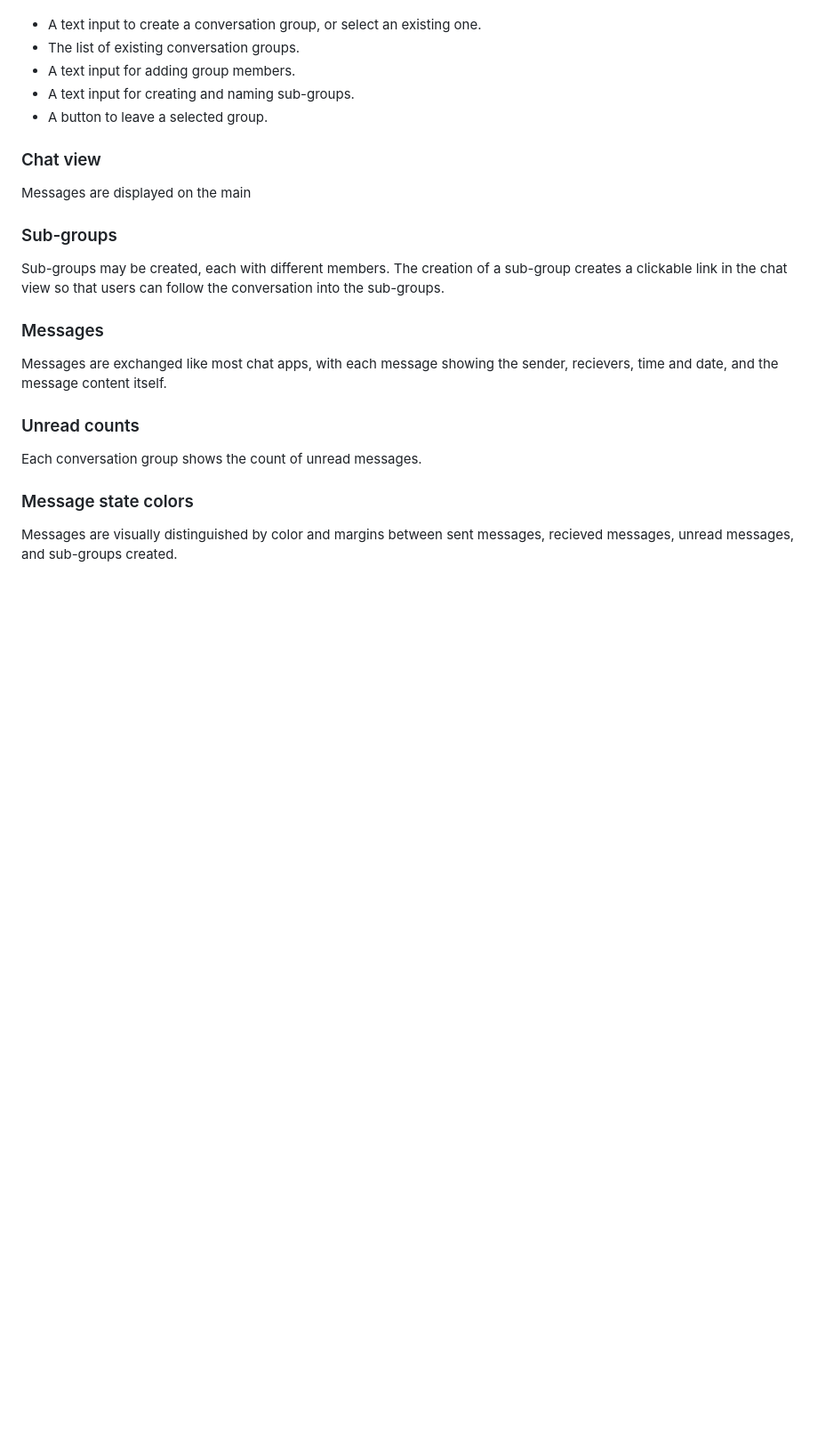
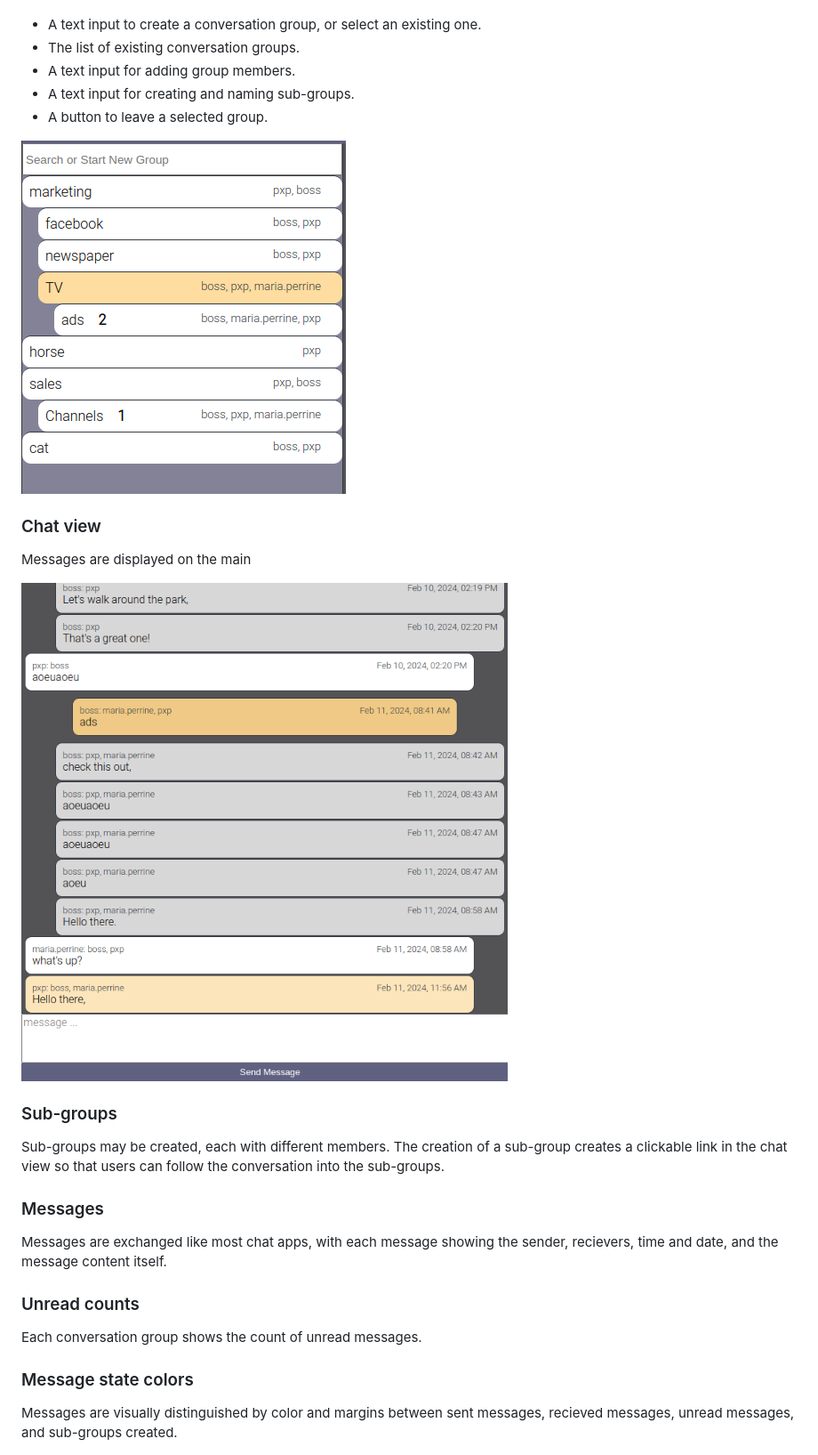
Before and after one commit to pxp888/infotree, a Markdown page: README.md, the part around the change printed below. Shown: that part at 89% size. Rendered like a GitHub page; pictures changed too: READMEpics/Pasted image 1.png (added), READMEpics/Pasted image 2.png (added); blank space fills up the shorter version.

Commit message:
add README pictures and graphs

```diff
--- a/README.md
+++ b/README.md
@@ -14,9 +16,12 @@ The left pane has the following fields:
 *   A text input for creating and naming sub-groups.
 *   A button to leave a selected group.
 
+![Message View](READMEpics/Pasted%20image%201.png)
 
 ### Chat view
 Messages are displayed on the main
+
+![Chat View](READMEpics/Pasted%20image%202.png)
 
 ### Sub-groups
 Sub-groups may be created, each with different members.  The creation of a sub-group creates a clickable link in the chat view so that users can follow the conversation into the sub-groups.
```
Also changed, not shown: other parts of README.md (+52 -1 lines), READMEpics/Pasted image 3.png (added), READMEpics/Pasted image 4.png (added), READMEpics/Pasted image.png (added), 5 other files.
